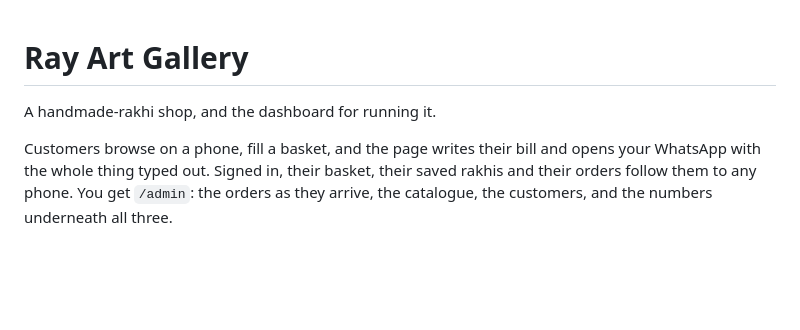
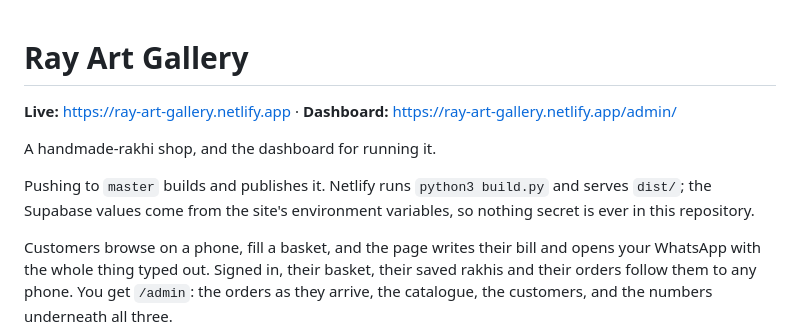
Before and after one commit to HariomPtdr/rakhi-shop, a Markdown page: README.md, the part around the change. GitHub-like rendering; blank space fills up the shorter version.

Commit message:
Note the live addresses and how deploys happen
Co-Authored-By: Claude Opus 5 (1M context) <noreply@anthropic.com>

```diff
--- a/README.md
+++ b/README.md
@@ -1,6 +1,12 @@
 # Ray Art Gallery
 
+**Live:** https://ray-art-gallery.netlify.app · **Dashboard:** https://ray-art-gallery.netlify.app/admin/
+
 A handmade-rakhi shop, and the dashboard for running it.
+
+Pushing to `master` builds and publishes it. Netlify runs `python3 build.py`
+and serves `dist/`; the Supabase values come from the site's environment
+variables, so nothing secret is ever in this repository.
 
 Customers browse on a phone, fill a basket, and the page writes their bill and
 opens your WhatsApp with the whole thing typed out. Signed in, their basket,
```
